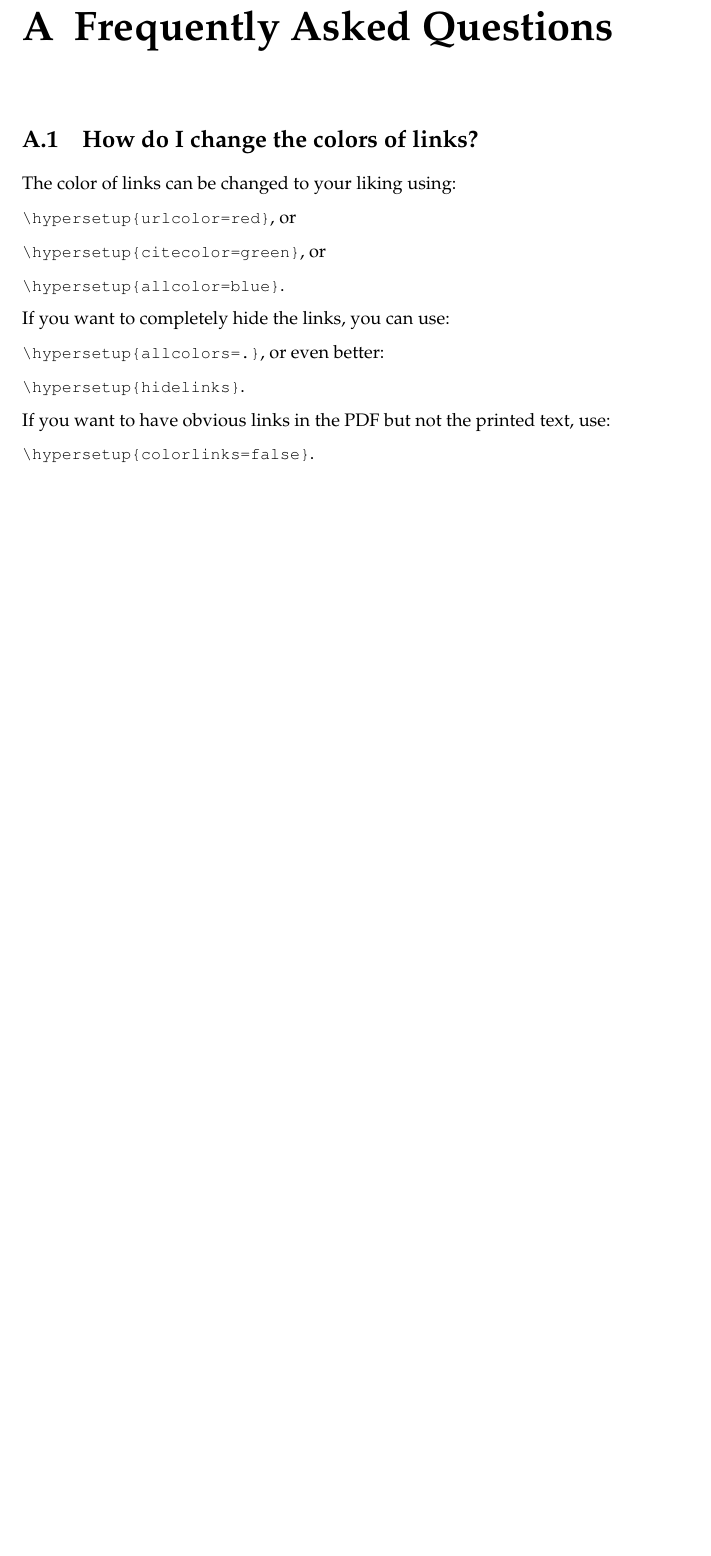
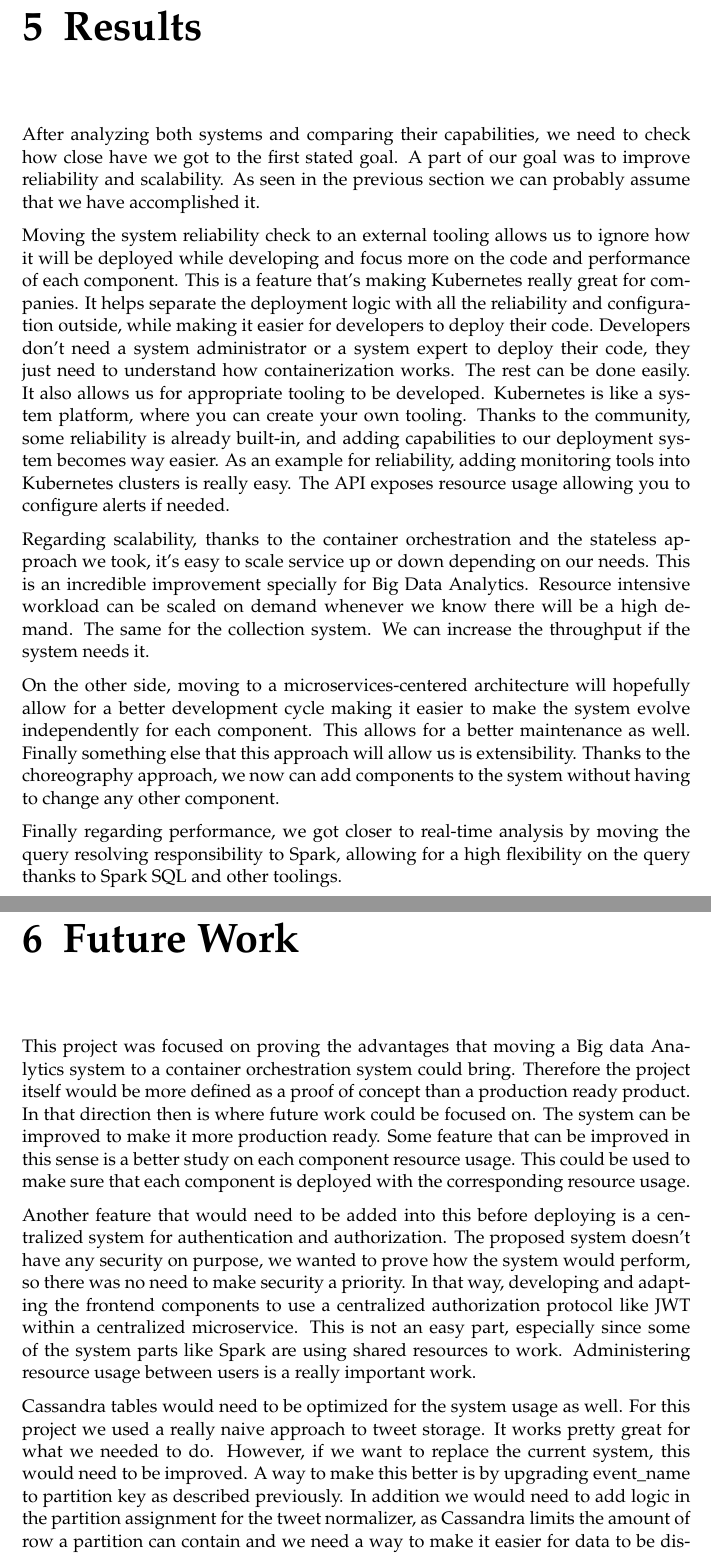
Before and after one commit to casassg/thesis, a LaTeX thesis (main.tex, which reads Chapters/Chapter5.tex, Chapters/Chapter7.tex): part of page 33 of 35 before the commit and two parts of pages 33 and 35 of 37 after it, the two joined at a grey line, cut at the place of the change, the shorter picture padded with empty space. Compiled offline with pdfLaTeX.

Commit message:
add chapter 5 & 6 & 7 & 8

```diff
--- /dev/null
+++ b/Chapters/Chapter5.tex
@@ -0,0 +1,15 @@
+% Chapter Template
+
+\chapter{Results} % Main chapter title
+
+\label{Chapter5} % Change X to a consecutive number; for referencing this chapter elsewhere, use \ref{ChapterX}
+
+After analyzing both systems and comparing their capabilities, we need to check how close have we got to the first stated goal. A part of our goal was to improve reliability and scalability. As seen in the previous section we can probably assume that we have accomplished it.
+
+Moving the system reliability check to an external tooling allows us to ignore how it will be deployed while developing and focus more on the code and performance of each component. This is a feature that’s making Kubernetes really great for companies. It helps separate the deployment logic with all the reliability and configuration outside, while making it easier for developers to deploy their code. Developers don’t need a system administrator or a system expert to deploy their code, they just need to understand how containerization works. The rest can be done easily. It also allows us for appropriate tooling to be developed. Kubernetes is like a system platform, where you can create your own tooling. Thanks to the community, some reliability is already built-in, and adding capabilities to our deployment system becomes way easier. As an example for reliability, adding monitoring tools into Kubernetes clusters is really easy. The API exposes resource usage allowing you to configure alerts if needed.
+
+Regarding scalability, thanks to the container orchestration and the stateless approach we took, it’s easy to scale service up or down depending on our needs. This is an incredible improvement specially for Big Data Analytics. Resource intensive workload can be scaled on demand whenever we know there will be a high demand. The same for the collection system. We can increase the throughput if the system needs it.
+
+On the other side, moving to a microservices-centered architecture will hopefully allow for a better development cycle making it easier to make the system evolve independently for each component. This allows for a better maintenance as well. Finally something else that this approach will allow us is extensibility. Thanks to the choreography approach, we now can add components to the system without having to change any other component.
+
+Finally regarding performance, we got closer to real-time analysis by moving the query resolving responsibility to Spark, allowing for a high flexibility on the query thanks to Spark SQL and other toolings.
--- /dev/null
+++ b/Chapters/Chapter7.tex
@@ -0,0 +1,13 @@
+% Chapter Template
+
+\chapter{Future Work} % Main chapter title
+
+\label{Chapter7} % Change X to a consecutive number; for referencing this chapter elsewhere, use \ref{ChapterX}
+
+This project was focused on proving the advantages that moving a Big data Analytics system to a container orchestration system could bring. Therefore the project itself would be more defined as a proof of concept than a production ready product. In that direction then is where future work could be focused on. The system can be improved to make it more production ready. Some feature that can be improved in this sense is a better study on each component resource usage. This could be used to make sure that each component is deployed with the corresponding resource usage.
+
+Another feature that would need to be added into this before deploying is a centralized system for authentication and authorization. The proposed system doesn’t have any security on purpose, we wanted to prove how the system would perform, so there was no need to make security a priority. In that way, developing and adapting the frontend components to use a centralized authorization protocol like JWT within a centralized microservice. This is not an easy part, especially since some of the system parts like Spark are using shared resources to work. Administering resource usage between users is a really important work.
+
+Cassandra tables would need to be optimized for the system usage as well. For this project we used a really naive approach to tweet storage. It works pretty great for what we needed to do. However, if we want to replace the current system, this would need to be improved. A way to make this better is by upgrading event\_name to partition key as described previously. In addition we would need to add logic in the partition assignment for the tweet normalizer, as Cassandra limits the amount of row a partition can contain and we need a way to make it easier for data to be distributed between all nodes in the best way. We could do this by assigning a random partition number when the tweet normalizer starts and choose a new value every 100.000 stored tweets. This would need to be studied more carefully in the future.
+
+Then on the other side, thanks to the system extensibility, there are a few directions that the system could be improved. For example, we could add a real-time query resolver for a very specific query by plugging it into the raw\_tweets queue and make it analyze the data. Or we could add other systems for specific queries like Elastic search for word search or text analysis. In addition we could extend the system to include better collaboration tools like a notification system plugged into the event\_updates queue. The possibilities are quite a lot, the best part is that this doesn’t need to upgrade other components of the system at any time.
```
Also changed, not shown: Chapters/Chapter6.tex (added, +14 -0 lines), Chapters/Chapter8.tex (added, +7 -0 lines), main.tex (+5 -2 lines), Gerard_Casas_Saez_Thesis.pdf.
